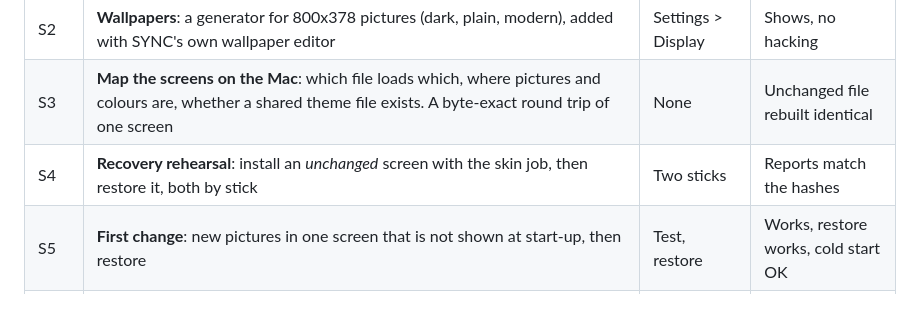
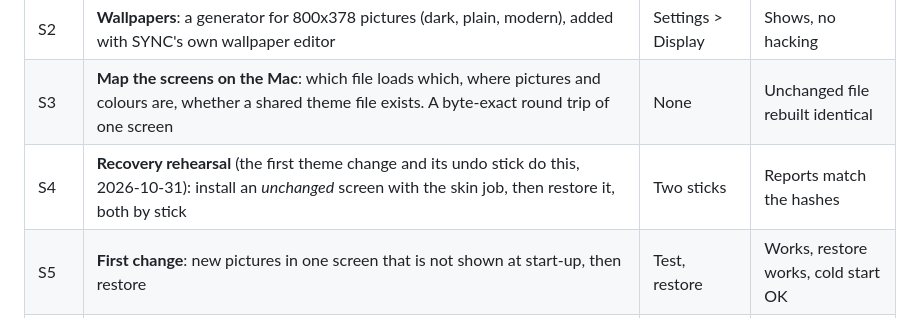
Before and after one commit to Theralley/sync-redesign, a Markdown page: docs/PLAN.md, the part around the change. Drawn GitHub-style.

```diff
--- a/docs/PLAN.md
+++ b/docs/PLAN.md
@@ -53,7 +53,7 @@ car, parked.
 | S1 | **Baseline**: the same run logs processor load per program and free memory every 10 s. A run without the file copy gives cleaner numbers | 5 min tapping | Numbers per screen change |
 | S2 | **Wallpapers**: a generator for 800x378 pictures (dark, plain, modern), added with SYNC's own wallpaper editor | Settings > Display | Shows, no hacking |
 | S3 | **Map the screens on the Mac**: which file loads which, where pictures and colours are, whether a shared theme file exists. A byte-exact round trip of one screen | None | Unchanged file rebuilt identical |
-| S4 | **Recovery rehearsal**: install an *unchanged* screen with the skin job, then restore it, both by stick | Two sticks | Reports match the hashes |
+| S4 | **Recovery rehearsal** (the first theme change and its undo stick do this, 2026-10-31): install an *unchanged* screen with the skin job, then restore it, both by stick | Two sticks | Reports match the hashes |
 | S5 | **First change**: new pictures in one screen that is not shown at start-up, then restore | Test, restore | Works, restore works, cold start OK |
 | S6 | **Theme**: `Sync\Themes\Theme.XML` and its four gradient pictures set the colours of every area (found 2026-10-31), so a recolour is five data files. Button art after that | Full test list | All areas, day and night |
 | S7 | **Quicker feel**: shorter transitions, lighter pictures, keeping every script that runs when an animation ends | Measure again | Faster than S1, nothing stuck |
```
Also changed, not shown: README.md (+20 -2 lines), docs/MENU-PLAN.md (added, +38 -0 lines), docs/RECOVERY.md (added, +67 -0 lines), docs/mockups/apps-menu-v1.png (added), 1 other file.
